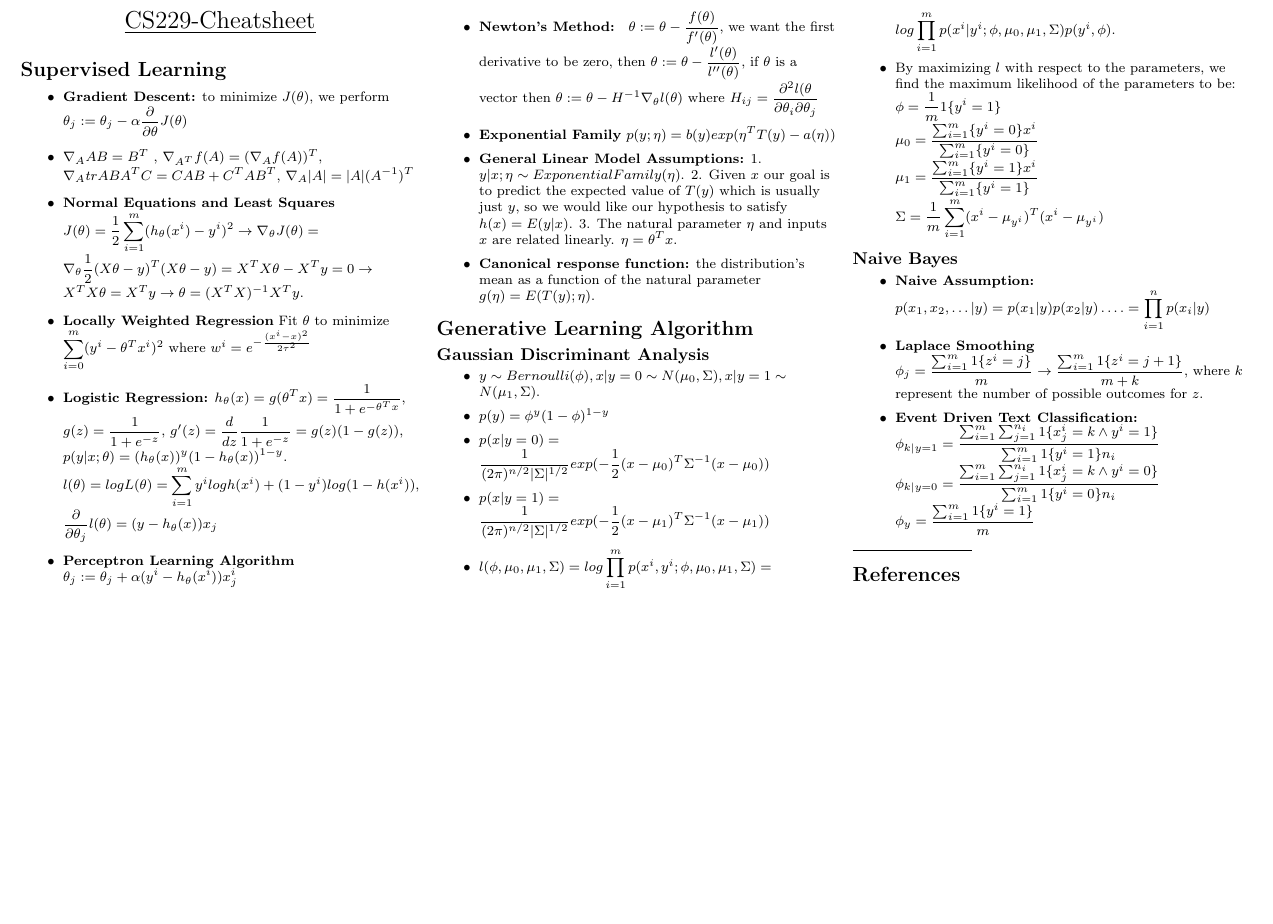
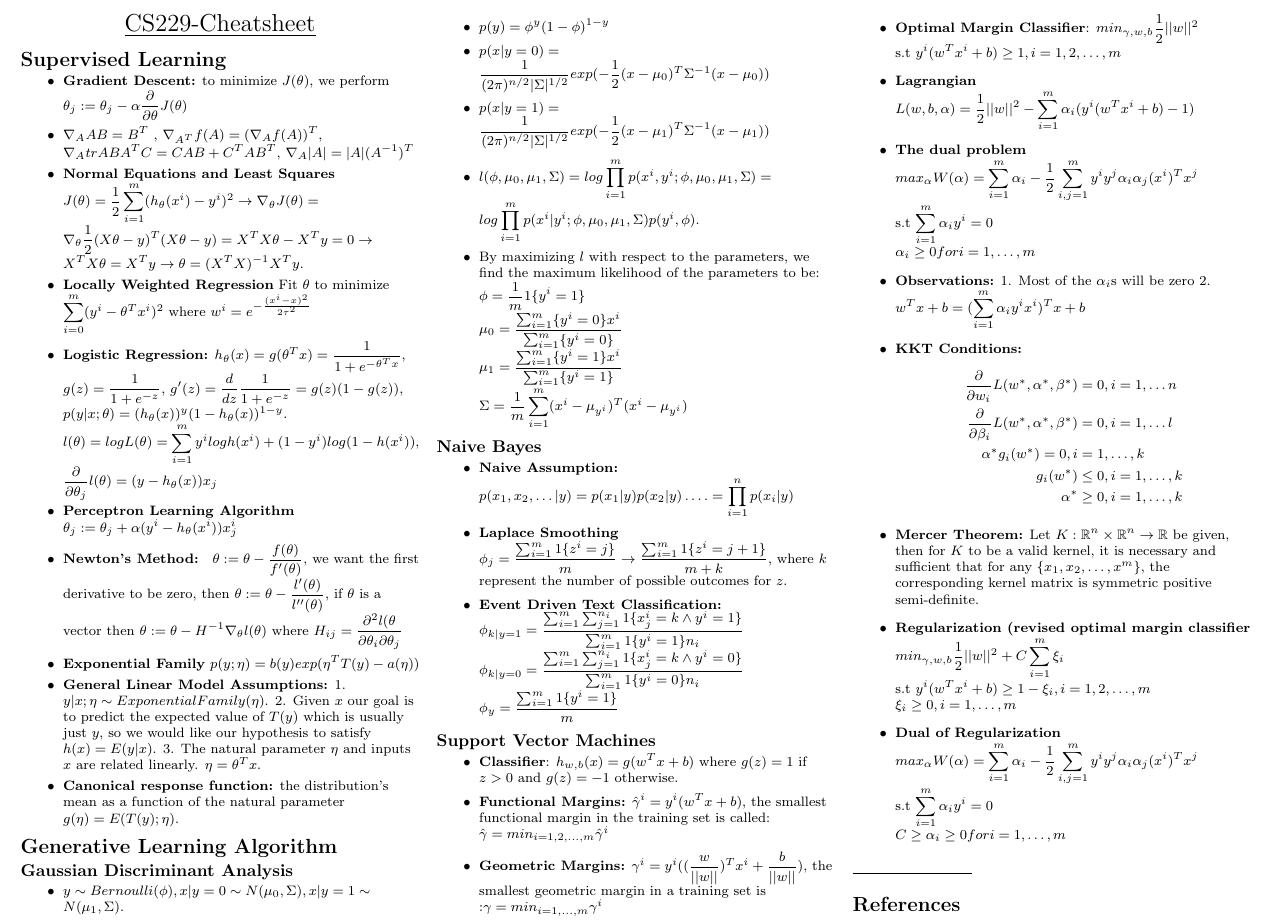
Before and after one commit to shunjili/cs229-cheatsheet, a LaTeX document (cs229-cheatsheet.tex): part of the page, cut at the place of the change, the shorter picture padded with empty space. Compiled offline with pdfLaTeX.

Commit message:
svm part 1

```diff
--- a/cs229-cheatsheet.tex
+++ b/cs229-cheatsheet.tex
@@ -117,6 +117,35 @@ $\phi_{k|y = 1} = \frac{\sum_{i = 1}^{m}\sum_{j = 1}^{n_i} 1\{ x_j^i = k \wedge
 $\phi_{k|y = 0} = \frac{\sum_{i = 1}^{m}\sum_{j = 1}^{n_i} 1\{ x_j^i = k \wedge y^i = 0\}}{\sum_{i = 1}^{m}1\{y^i = 0\} n_i}$\\
 $\phi_y = \frac{\sum_{i = 1}^{m}1\{y^i = 1\}}{m}$
 \end{itemize}
+\subsection*{Support Vector Machines}
+\begin{itemize}
+\item \textbf{Classifier}: $h_{w, b}(x) = g(w^Tx+b) $ where $g(z) = 1$ if $z >0$ and $g(z) = -1$ otherwise.
+\item \textbf{Functional Margins:} $\hat{\gamma}^i = y^i (w^Tx +b)$, the smallest functional margin in the training set is called: $\hat{\gamma} = min_{i = 1, 2, \dots, m} \hat{\gamma}^i$
+\item \textbf{Geometric Margins:} $\gamma^i = y^i ((\frac{w}{||w||})^T x^i + \frac{b}{||w||})$, the smallest geometric margin in a training set is :$ \gamma = min_{i = 1, \dots, m} \gamma^i$
+\item \textbf{Optimal Margin Classifier}: $min_{\gamma, w, b} \frac{1}{2} ||w||^2$\\
+s.t $y^i(w^Tx^i +b) \geq 1, i = 1, 2, \dots, m$
+\item \textbf{Lagrangian} $ L(w, b, \alpha) = \frac{1}{2} ||w||^2 - \sum_{i = 1}^{m}\alpha_i (y^i (w^Tx^i +b)-1)$
+\item \textbf{The dual problem } $max_\alpha W(\alpha) = \sum_{i = 1}^{m}\alpha_i - \frac{1}{2}\sum_{i, j = 1}^{m}y^i y^j \alpha_i \alpha_j (x^i)^Tx^j$\\
+s.t $\sum_{i = 1}^{m}\alpha_i y^i = 0$\\
+$\alpha_i \geq 0 for i = 1, \dots, m$
+\item \textbf{Observations:} 1. Most of the $\alpha_i$s will be zero 2. $w^Tx +b = (\sum_{i = 1}^{m} \alpha_i y^i x^i )^T x +b $
+\item \textbf{KKT Conditions:}
+\begin{align*}
+\frac{\partial }{\partial w_i} L(w^*, \alpha^*, \beta^*) &= 0, i = 1, \dots n\\
+\frac{\partial }{\partial \beta_i} L(w^*, \alpha^*, \beta^*) &= 0, i = 1, \dots l\\
+\alpha^*g_i(w^*) = 0, i &= 1, \dots, k\\
+g_i(w^*) &\leq 0, i = 1, \dots, k\\
+\alpha^* &\geq 0, i = 1, \dots, k
+\end{align*}
+\item \textbf{Mercer Theorem:} Let $K: \mathbb{R}^n \times \mathbb{R}^n \rightarrow \mathbb{R}$ be given, then for $K$ to be a valid kernel, it is necessary and sufficient that for any $\{x_1, x_2, \dots, x^m\}$, the corresponding kernel matrix is symmetric positive semi-definite.
+\item \textbf{Regularization (revised optimal margin classifier}\\$min_{\gamma, w, b} \frac{1}{2} ||w||^2 + C\sum_{i = 1}^{m}\xi_i $\\
+s.t $y^i(w^Tx^i +b) \geq 1-\xi_i, i = 1, 2, \dots, m$ \\
+$\xi_i \geq 0, i = 1, \dots, m$\\
+\item \textbf{Dual of Regularization} \\
+$max_\alpha W(\alpha) = \sum_{i = 1}^{m}\alpha_i - \frac{1}{2}\sum_{i, j = 1}^{m}y^i y^j \alpha_i \alpha_j (x^i)^Tx^j$\\
+s.t $\sum_{i = 1}^{m}\alpha_i y^i = 0$\\
+$C \geq \alpha_i \geq 0 for i = 1, \dots, m$
+\end{itemize}
 % You can even have references
 \rule{0.3\linewidth}{0.25pt}
 \scriptsize
```
Also changed, not shown: cs229-cheatsheet.pdf.
